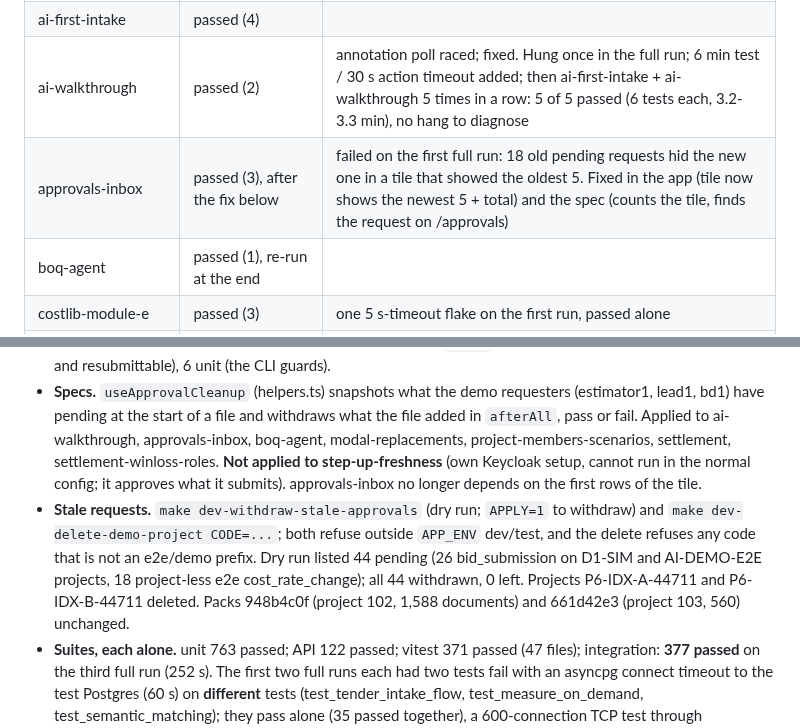
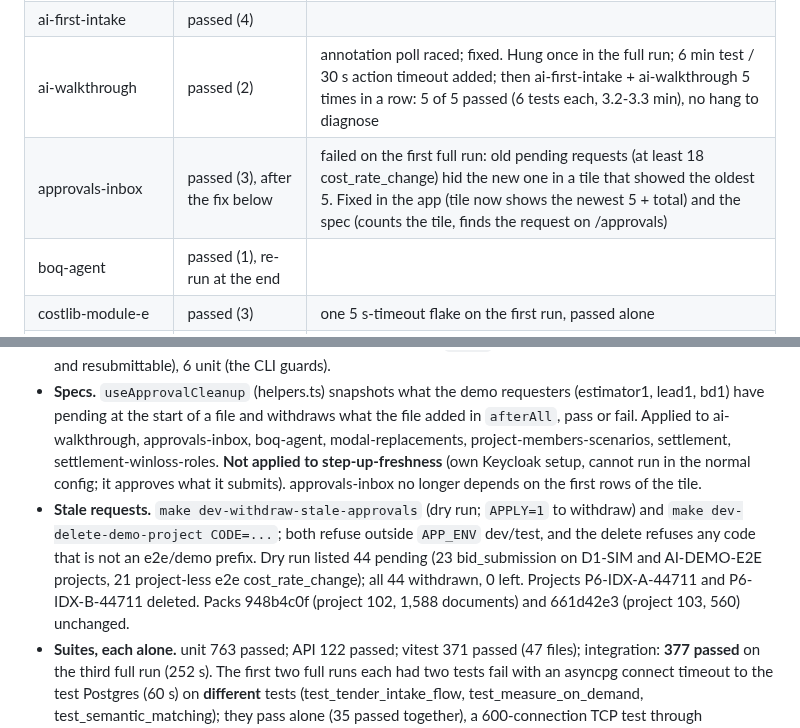
Before and after one commit to Lumo-Solutions/est, a Markdown page: docs/boq-agent/report.md, 2 parts joined by grey strips. Drawn GitHub-style.

Commit message:
docs(boq-agent): correct the withdrawn-request counts
Co-Authored-By: Claude Sonnet 5.5 <noreply@anthropic.com>
Claude-Session: https://claude.ai/code/session_01Wd6MnfcVpb43FWRwExfho9

```diff
--- a/docs/boq-agent/report.md
+++ b/docs/boq-agent/report.md
@@ -43,7 +43,7 @@ Real-backend Playwright, each spec alone with `--workers=1` (stack: real Keycloa
 | admin-audit-permissions | passed (8) | |
 | ai-first-intake | passed (4) | |
 | ai-walkthrough | passed (2) | annotation poll raced; fixed. Hung once in the full run; 6 min test / 30 s action timeout added; then ai-first-intake + ai-walkthrough 5 times in a row: 5 of 5 passed (6 tests each, 3.2-3.3 min), no hang to diagnose |
-| approvals-inbox | passed (3), after the fix below | failed on the first full run: 18 old pending requests hid the new one in a tile that showed the oldest 5. Fixed in the app (tile now shows the newest 5 + total) and the spec (counts the tile, finds the request on /approvals) |
+| approvals-inbox | passed (3), after the fix below | failed on the first full run: old pending requests (at least 18 cost_rate_change) hid the new one in a tile that showed the oldest 5. Fixed in the app (tile now shows the newest 5 + total) and the spec (counts the tile, finds the request on /approvals) |
 | boq-agent | passed (1), re-run at the end | |
 | costlib-module-e | passed (3) | one 5 s-timeout flake on the first run, passed alone |
 | dwg-conversion | passed (3) | spec rewritten: the Drawings picker no longer exists |
@@ -76,6 +76,6 @@ Assertion changes: none loosened. Specs that depended on per-file AI at upload n
 * **Tile.** "Approvals waiting for me" listed the first 5 of an oldest-first queue, so with a backlog a new request never showed. It now shows the **newest 5**, the total in the heading, "Showing the 5 newest of N" and "View all N" (to `/approvals`, the whole queue, oldest first). Newest-first because the request an approver was just told about, or just submitted, is the one they come for, and oldest-first buries it behind stale ones; the longest-waiting one is still first on `/approvals`. vitest: `HomeDashboardPage.test.tsx` (ordering, cap, no mutation, empty, <=5, >5 with the newest present and the oldest absent).
 * **Withdraw.** New `POST /approvals/{id}/withdraw` (requester, or a managing director with a recent step-up): status `cancelled` (the existing enum value), open steps `skipped`, one audit event, never an approve/reject/delete; a `bid_submission` request also returns its settlement to draft. `GET /approvals/mine` lists the caller's own pending requests. Tests: 4 API (own withdraw leaves every queue and is audited, denied to a non-requester, MD needs a step-up, `/mine`), 1 integration (settlement back to draft and resubmittable), 6 unit (the CLI guards).
 * **Specs.** `useApprovalCleanup` (helpers.ts) snapshots what the demo requesters (estimator1, lead1, bd1) have pending at the start of a file and withdraws what the file added in `afterAll`, pass or fail. Applied to ai-walkthrough, approvals-inbox, boq-agent, modal-replacements, project-members-scenarios, settlement, settlement-winloss-roles. **Not applied to step-up-freshness** (own Keycloak setup, cannot run in the normal config; it approves what it submits). approvals-inbox no longer depends on the first rows of the tile.
-* **Stale requests.** `make dev-withdraw-stale-approvals` (dry run; `APPLY=1` to withdraw) and `make dev-delete-demo-project CODE=...`; both refuse outside `APP_ENV` dev/test, and the delete refuses any code that is not an e2e/demo prefix. Dry run listed 44 pending (26 bid_submission on D1-SIM and AI-DEMO-E2E projects, 18 project-less e2e cost_rate_change); all 44 withdrawn, 0 left. Projects P6-IDX-A-44711 and P6-IDX-B-44711 deleted. Packs 948b4c0f (project 102, 1,588 documents) and 661d42e3 (project 103, 560) unchanged.
+* **Stale requests.** `make dev-withdraw-stale-approvals` (dry run; `APPLY=1` to withdraw) and `make dev-delete-demo-project CODE=...`; both refuse outside `APP_ENV` dev/test, and the delete refuses any code that is not an e2e/demo prefix. Dry run listed 44 pending (23 bid_submission on D1-SIM and AI-DEMO-E2E projects, 21 project-less e2e cost_rate_change); all 44 withdrawn, 0 left. Projects P6-IDX-A-44711 and P6-IDX-B-44711 deleted. Packs 948b4c0f (project 102, 1,588 documents) and 661d42e3 (project 103, 560) unchanged.
 * **Suites, each alone.** unit 763 passed; API 122 passed; vitest 371 passed (47 files); integration: **377 passed** on the third full run (252 s). The first two full runs each had two tests fail with an asyncpg connect timeout to the test Postgres (60 s) on **different** tests (test_tender_intake_flow, test_measure_on_demand, test_semantic_matching); they pass alone (35 passed together), a 600-connection TCP test through host.docker.internal had 0 failures, and the dev stack was idle. Cause not identified; treated as an intermittent infrastructure stall, not proven.
 * approvals-inbox alone, `--workers=1`: 3 passed.
```
